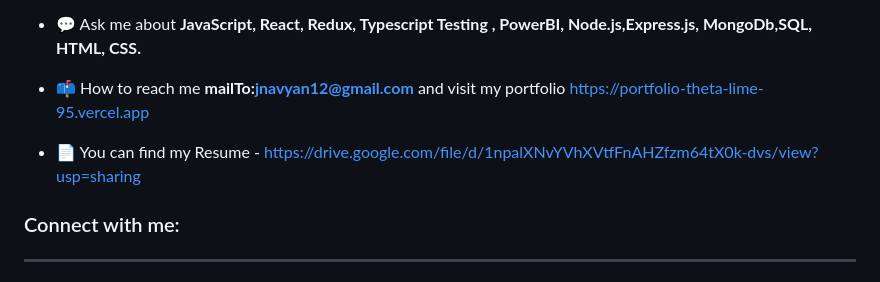
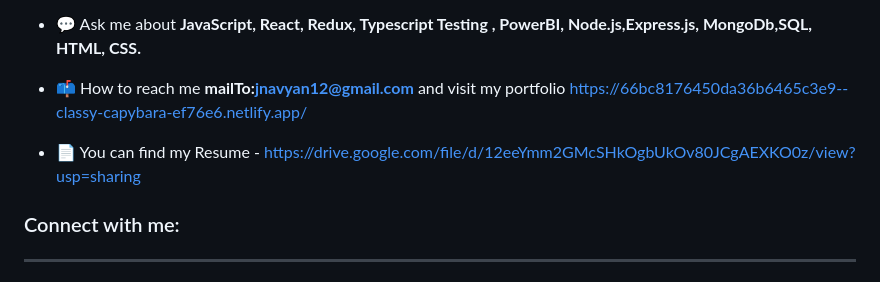
Before and after one commit to JagannathGariNavya/JagannathGariNavya, a Markdown page: README.md, the part around the change. Drawn GitHub-style.

```diff
--- a/README.md
+++ b/README.md
@@ -21,9 +21,9 @@
 
 - 💬 Ask me about **JavaScript, React, Redux, Typescript Testing , PowerBI, Node.js,Express.js, MongoDb,SQL, HTML, CSS.**
 
-- 📫 How to reach me **mailTo:jnavyan12@gmail.com**  and visit my portfolio https://portfolio-theta-lime-95.vercel.app
+- 📫 How to reach me **mailTo:jnavyan12@gmail.com**  and visit my portfolio https://66bc8176450da36b6465c3e9--classy-capybara-ef76e6.netlify.app/
 
-- 📄 You can find my Resume - [https://drive.google.com/file/d/1npalXNvYVhXVtfFnAHZfzm64tX0k-dvs/view?usp=sharing](https://drive.google.com/file/d/1v9NmyC3jLOQuPqvd7Htqy3NrBQYMRif0/view?usp=sharing)
+- 📄 You can find my Resume - [https://drive.google.com/file/d/12eeYmm2GMcSHkOgbUkOv80JCgAEXKO0z/view?usp=sharing](https://drive.google.com/file/d/12eeYmm2GMcSHkOgbUkOv80JCgAEXKO0z/view?usp=sharing)
 
 <h3 align="left">Connect with me:</h3>
 <hr/>
```
